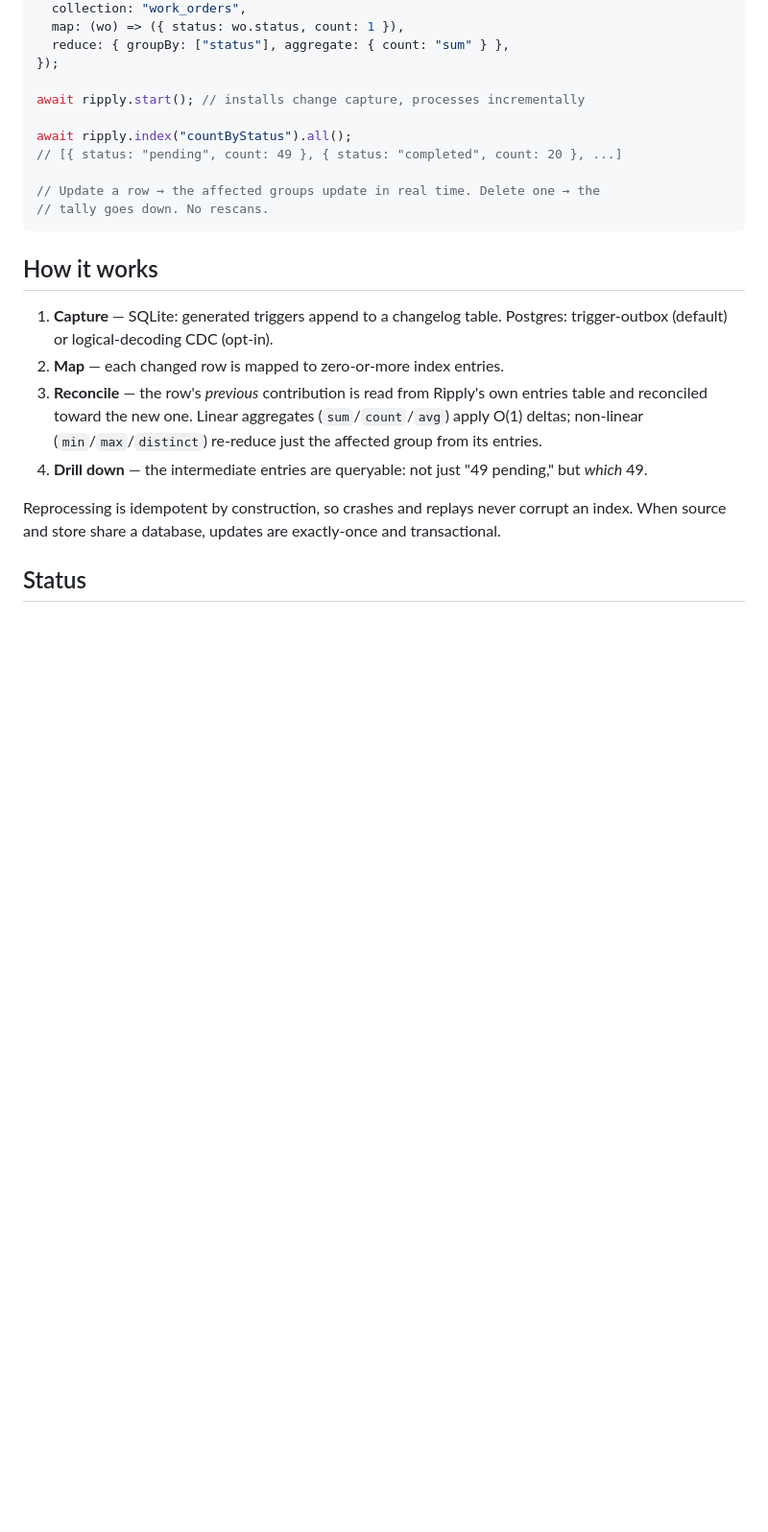
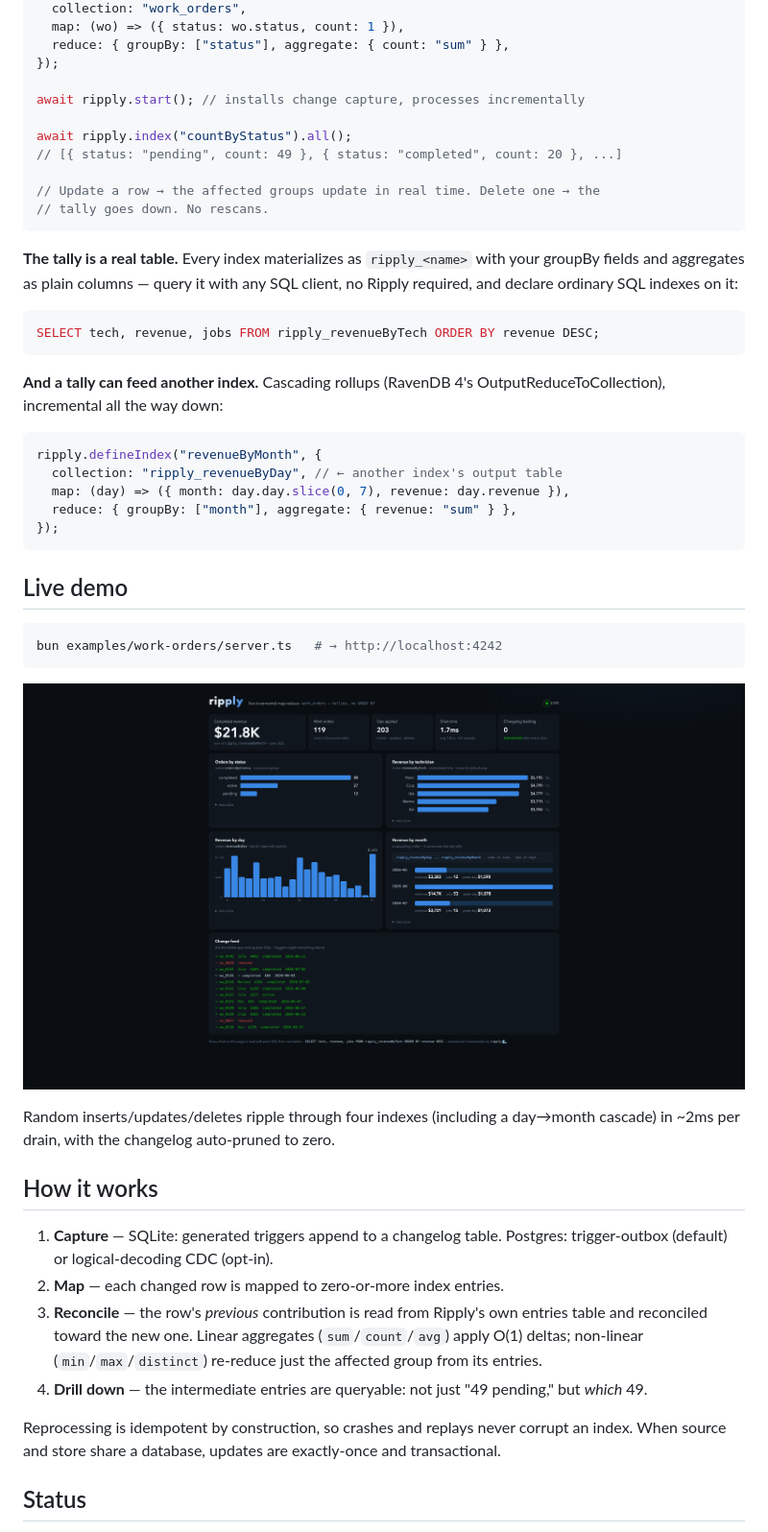
Before and after one commit to iamclaudia-ai/ripply, a Markdown page: README.md, the part around one of its changes. Shown at 96% size. GitHub-like rendering; pictures changed too: docs/assets/dashboard.png (added); blank space fills up the shorter version.

````diff
--- a/README.md
+++ b/README.md
@@ -33,6 +33,36 @@ await ripply.index("countByStatus").all();
 // tally goes down. No rescans.
 ```
 
+**The tally is a real table.** Every index materializes as `ripply_<name>`
+with your groupBy fields and aggregates as plain columns — query it with any
+SQL client, no Ripply required, and declare ordinary SQL indexes on it:
+
+```sql
+SELECT tech, revenue, jobs FROM ripply_revenueByTech ORDER BY revenue DESC;
+```
+
+**And a tally can feed another index.** Cascading rollups (RavenDB 4's
+OutputReduceToCollection), incremental all the way down:
+
+```ts
+ripply.defineIndex("revenueByMonth", {
+  collection: "ripply_revenueByDay", // ← another index's output table
+  map: (day) => ({ month: day.day.slice(0, 7), revenue: day.revenue }),
+  reduce: { groupBy: ["month"], aggregate: { revenue: "sum" } },
+});
+```
+
+## Live demo
+
+```bash
+bun examples/work-orders/server.ts   # → http://localhost:4242
+```
+
+![ripply live dashboard](docs/assets/dashboard.png)
+
+Random inserts/updates/deletes ripple through four indexes (including a
+day→month cascade) in ~2ms per drain, with the changelog auto-pruned to zero.
+
 ## How it works
 
 1. **Capture** — SQLite: generated triggers append to a changelog table.
````
Also changed, not shown: other parts of README.md (+14 -5 lines), 1 other file.
